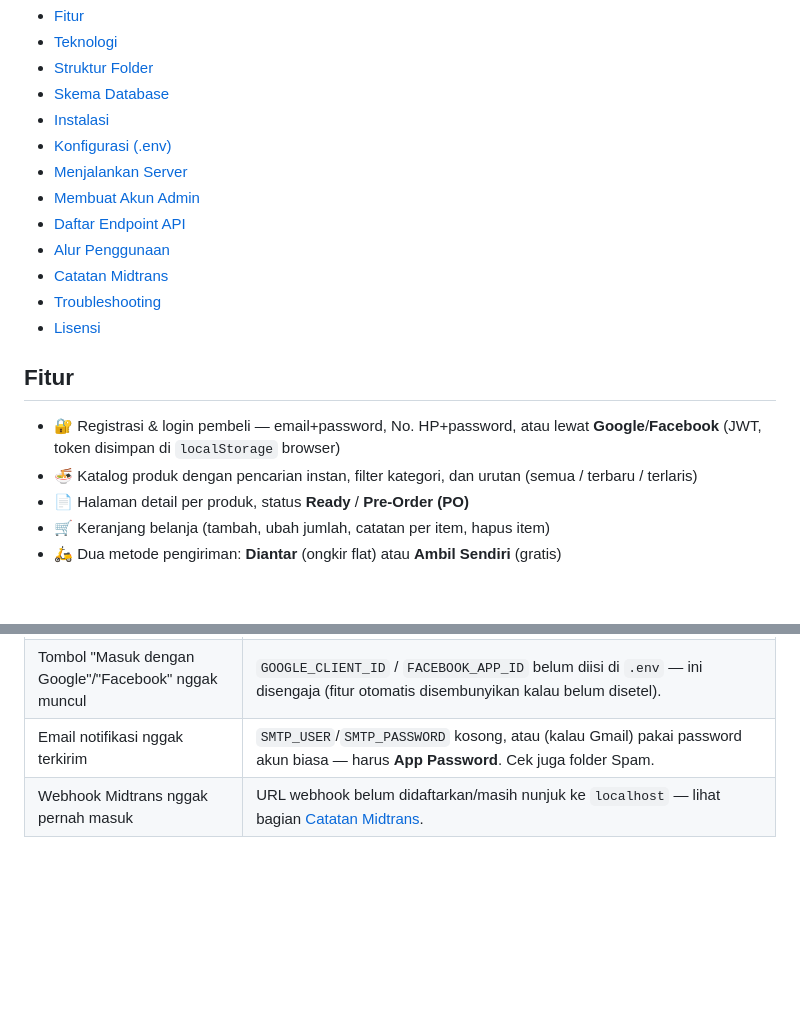
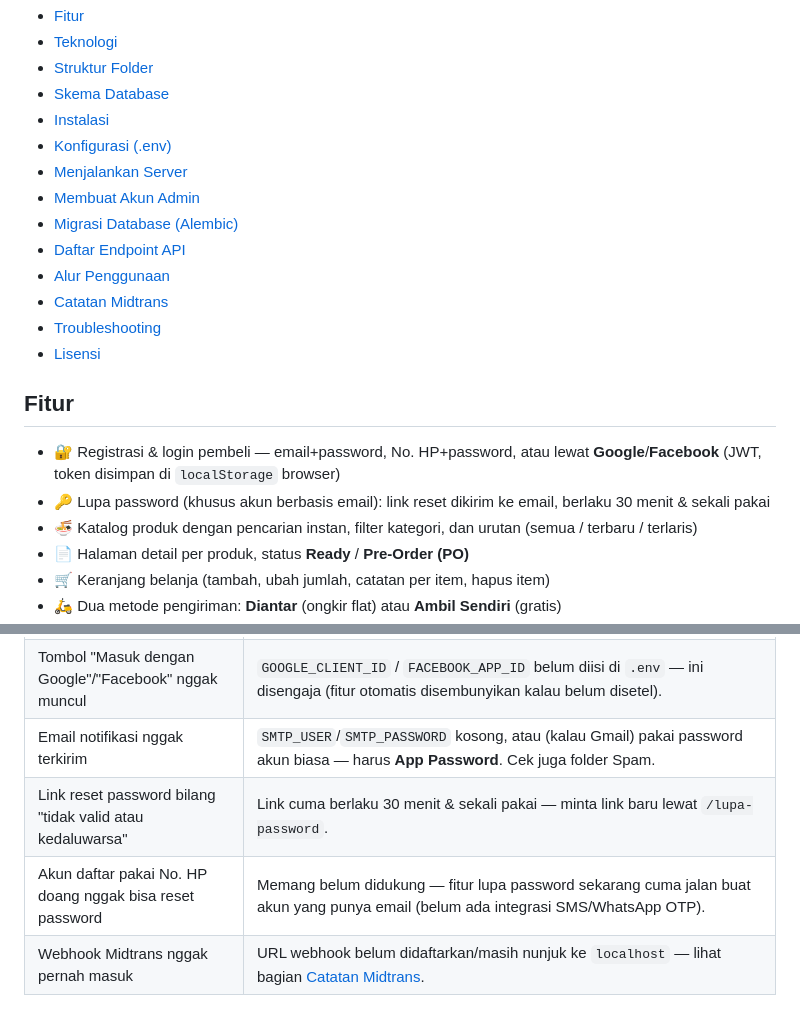
Before and after one commit to MiftahulKhoiri/Toko_onle, a Markdown page: README.md, 2 parts joined by grey strips. GitHub-like rendering; blank space fills up the shorter version.

```diff
--- a/README.md
+++ b/README.md
@@ -12,6 +12,7 @@ Toko online untuk jualan bakso & aneka makanan lainnya. Dibangun dari nol pakai
 - [Konfigurasi (.env)](#konfigurasi-env)
 - [Menjalankan Server](#menjalankan-server)
 - [Membuat Akun Admin](#membuat-akun-admin)
+- [Migrasi Database (Alembic)](#migrasi-database-alembic)
 - [Daftar Endpoint API](#daftar-endpoint-api)
 - [Alur Penggunaan](#alur-penggunaan)
 - [Catatan Midtrans](#catatan-midtrans)
@@ -21,6 +22,7 @@ Toko online untuk jualan bakso & aneka makanan lainnya. Dibangun dari nol pakai
 ## Fitur
 
 - 🔐 Registrasi & login pembeli — email+password, No. HP+password, atau lewat **Google**/**Facebook** (JWT, token disimpan di `localStorage` browser)
+- 🔑 Lupa password (khusus akun berbasis email): link reset dikirim ke email, berlaku 30 menit & sekali pakai
 - 🍜 Katalog produk dengan pencarian instan, filter kategori, dan urutan (semua / terbaru / terlaris)
 - 📄 Halaman detail per produk, status **Ready** / **Pre-Order (PO)**
 - 🛒 Keranjang belanja (tambah, ubah jumlah, catatan per item, hapus item)
@@ -199,6 +224,8 @@ Daftar lengkap & selalu up-to-date otomatis tersedia di `/docs` (Swagger UI) beg
 | Upload foto ditolak padahal filenya gambar | Format harus jpg/jpeg/png/webp DAN isi filenya beneran gambar (bukan cuma nama filenya yang diakhiri `.jpg`). Ukuran maks 3MB (foto profil) / 5MB (produk, toko, testimoni). |
 | Tombol "Masuk dengan Google"/"Facebook" nggak muncul | `GOOGLE_CLIENT_ID` / `FACEBOOK_APP_ID` belum diisi di `.env` — ini disengaja (fitur otomatis disembunyikan kalau belum disetel). |
 | Email notifikasi nggak terkirim | `SMTP_USER`/`SMTP_PASSWORD` kosong, atau (kalau Gmail) pakai password akun biasa — harus **App Password**. Cek juga folder Spam. |
+| Link reset password bilang "tidak valid atau kedaluwarsa" | Link cuma berlaku 30 menit & sekali pakai — minta link baru lewat `/lupa-password`. |
+| Akun daftar pakai No. HP doang nggak bisa reset password | Memang belum didukung — fitur lupa password sekarang cuma jalan buat akun yang punya email (belum ada integrasi SMS/WhatsApp OTP). |
 | Webhook Midtrans nggak pernah masuk | URL webhook belum didaftarkan/masih nunjuk ke `localhost` — lihat bagian [Catatan Midtrans](#catatan-midtrans). |
 
 ## Lisensi
```
Also changed, not shown: other parts of README.md (+45 -22 lines).
